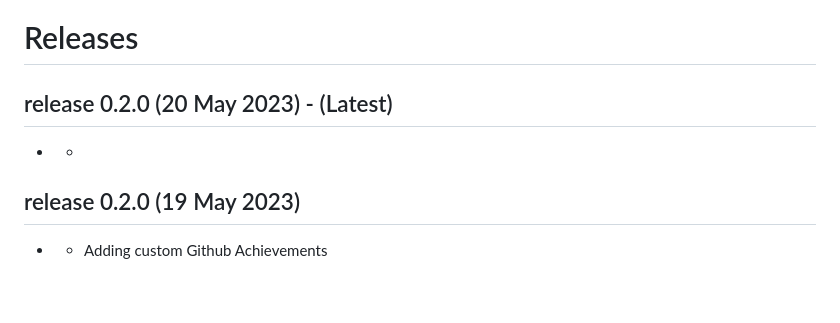
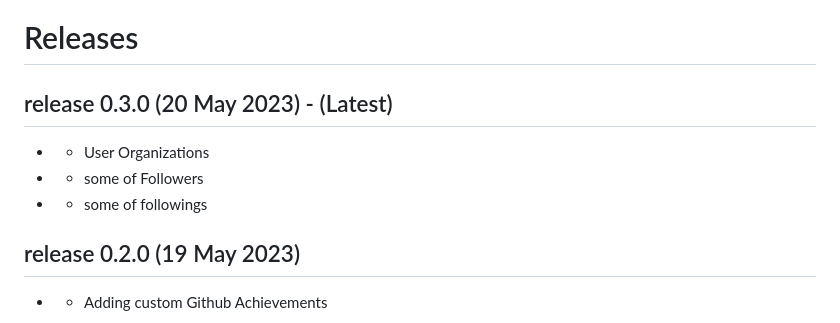
Before and after one commit to JehanKandy/GITHUB-UserProfile-v3.1.0, a Markdown page: README.md, the part around the change. Drawn GitHub-style; blank space fills up the shorter version.

```diff
--- a/README.md
+++ b/README.md
@@ -44,8 +44,10 @@ GitHub API - [GitHub API](https://api.github.com/)
 
 # Releases
 
-## release 0.2.0 (20 May 2023) - (Latest)
-- -
+## release 0.3.0 (20 May 2023) - (Latest)
+- - User Organizations
+- - some of Followers
+- - some of followings
 
 
 ## release 0.2.0 (19 May 2023)
```
